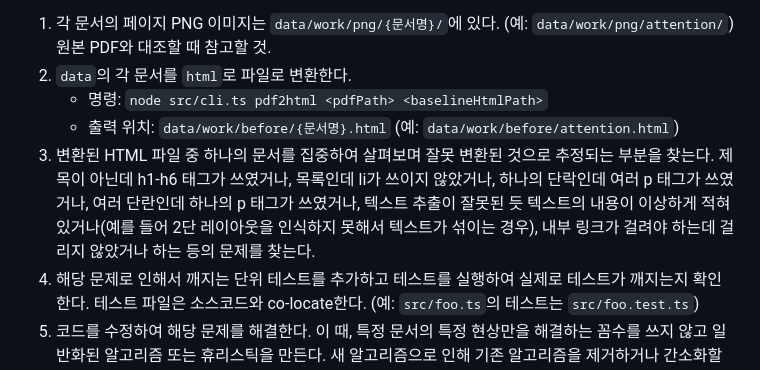
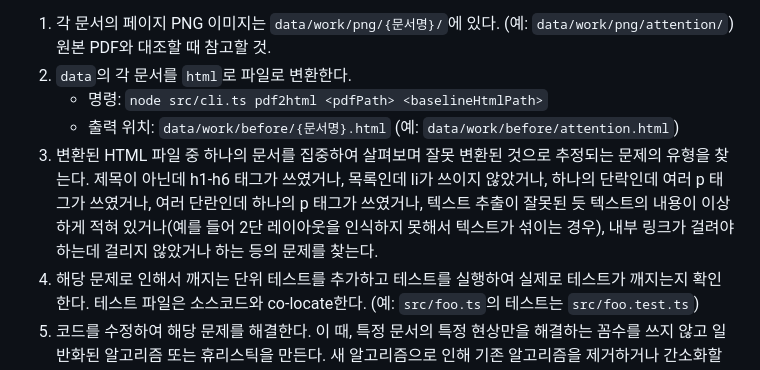
Before and after one commit to akcorca/pdf2html, a Markdown page: docs/improvement.md, the part around the change. Drawn GitHub-style.

Commit message:
Improve loop.sh and docs

```diff
--- a/docs/improvement.md
+++ b/docs/improvement.md
@@ -42,7 +42,7 @@
 2. `data`의 각 문서를 `html`로 파일로 변환한다.
    - 명령: `node src/cli.ts pdf2html <pdfPath> <baselineHtmlPath>`
    - 출력 위치: `data/work/before/{문서명}.html` (예: `data/work/before/attention.html`)
-3. 변환된 HTML 파일 중 하나의 문서를 집중하여 살펴보며 잘못 변환된 것으로 추정되는 부분을 찾는다. 제목이 아닌데 h1-h6 태그가 쓰였거나, 목록인데 li가 쓰이지 않았거나, 하나의 단락인데 여러 p 태그가 쓰였거나, 여러 단란인데 하나의 p 태그가 쓰였거나, 텍스트 추출이 잘못된 듯 텍스트의 내용이 이상하게 적혀 있거나(예를 들어 2단 레이아웃을 인식하지 못해서 텍스트가 섞이는 경우), 내부 링크가 걸려야 하는데 걸리지 않았거나 하는 등의 문제를 찾는다.
+3. 변환된 HTML 파일 중 하나의 문서를 집중하여 살펴보며 잘못 변환된 것으로 추정되는 문제의 유형을 찾는다. 제목이 아닌데 h1-h6 태그가 쓰였거나, 목록인데 li가 쓰이지 않았거나, 하나의 단락인데 여러 p 태그가 쓰였거나, 여러 단란인데 하나의 p 태그가 쓰였거나, 텍스트 추출이 잘못된 듯 텍스트의 내용이 이상하게 적혀 있거나(예를 들어 2단 레이아웃을 인식하지 못해서 텍스트가 섞이는 경우), 내부 링크가 걸려야 하는데 걸리지 않았거나 하는 등의 문제를 찾는다.
 4. 해당 문제로 인해서 깨지는 단위 테스트를 추가하고 테스트를 실행하여 실제로 테스트가 깨지는지 확인한다. 테스트 파일은 소스코드와 co-locate한다. (예: `src/foo.ts`의 테스트는 `src/foo.test.ts`)
 5. 코드를 수정하여 해당 문제를 해결한다. 이 때, 특정 문서의 특정 현상만을 해결하는 꼼수를 쓰지 않고 일반화된 알고리즘 또는 휴리스틱을 만든다. 새 알고리즘으로 인해 기존 알고리즘을 제거하거나 간소화할 수 있으면 가장 좋다. 알고리즘이나 휴리스틱으로 처리할 수 없는 경우에 한하여 OpenAI API를 사용하여 문제를 해결한다. `.env`에 `OPENAI_API_KEY`가 있으니 이걸 활용하여 API를 호출하는 코드를 만들 것. `gpt-5-mini-2025-08-07` 모델을 사용할 것.
 6. 모든 테스트를 실행하여 전체 테스트가 통과하는 걸 확인한다. 새 알고리즘에 의해 기존의 다른 테스트들이 깨지면 각각의 내용을 면밀하게 살펴보고 regression이 발생한 경우 코드를 수정한다. 반면, HTML이 더 바람직한 방향으로 변했기 때문에 테스트가 깨진 것이면 코드가 아니라 테스트를 수정한다.
```
